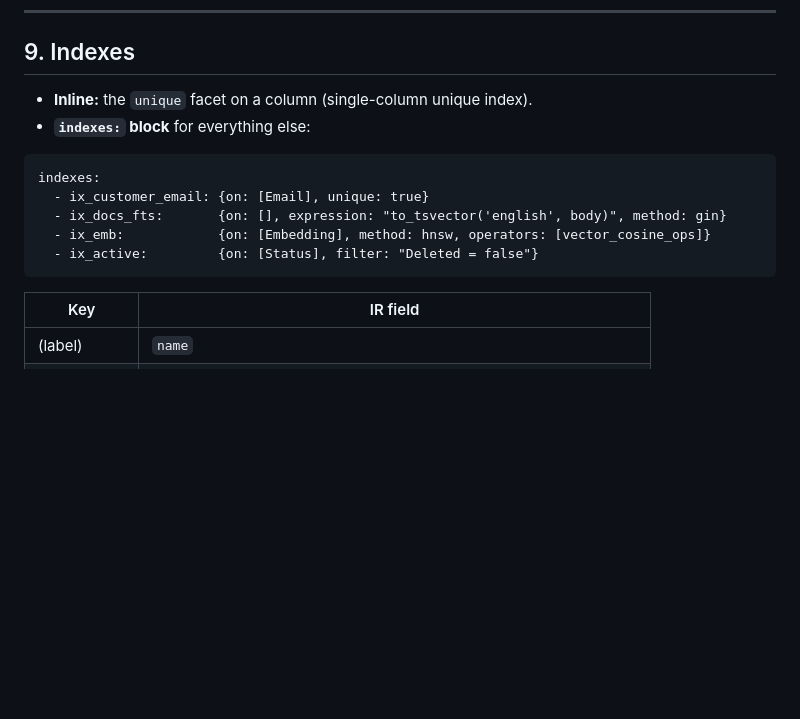
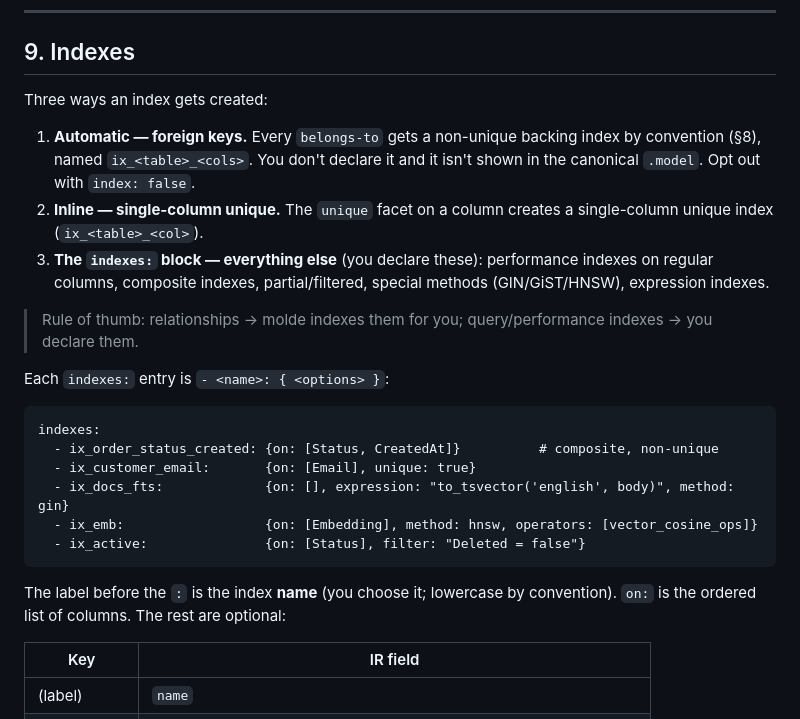
Before and after one commit to MAWESI-SAS/molde, a Markdown page: docs/molde-language-spec.md, the part around the change. Drawn GitHub-style; blank space fills up the shorter version.

````diff
--- a/docs/molde-language-spec.md
+++ b/docs/molde-language-spec.md
@@ -242,16 +242,33 @@ set of FKs.
 
 ## 9. Indexes
 
-- **Inline:** the `unique` facet on a column (single-column unique index).
-- **`indexes:` block** for everything else:
+Three ways an index gets created:
+
+1. **Automatic — foreign keys.** Every `belongs-to` gets a non-unique backing
+   index by convention (§8), named `ix_<table>_<cols>`. You don't declare it and
+   it isn't shown in the canonical `.model`. Opt out with `index: false`.
+2. **Inline — single-column unique.** The `unique` facet on a column creates a
+   single-column unique index (`ix_<table>_<col>`).
+3. **The `indexes:` block — everything else** (you declare these): performance
+   indexes on regular columns, composite indexes, partial/filtered, special
+   methods (GIN/GiST/HNSW), expression indexes.
+
+> Rule of thumb: relationships → molde indexes them for you; query/performance
+> indexes → you declare them.
+
+Each `indexes:` entry is `- <name>: { <options> }`:
 
 ```
 indexes:
-  - ix_customer_email: {on: [Email], unique: true}
-  - ix_docs_fts:       {on: [], expression: "to_tsvector('english', body)", method: gin}
-  - ix_emb:            {on: [Embedding], method: hnsw, operators: [vector_cosine_ops]}
-  - ix_active:         {on: [Status], filter: "Deleted = false"}
+  - ix_order_status_created: {on: [Status, CreatedAt]}          # composite, non-unique
+  - ix_customer_email:       {on: [Email], unique: true}
+  - ix_docs_fts:             {on: [], expression: "to_tsvector('english', body)", method: gin}
+  - ix_emb:                  {on: [Embedding], method: hnsw, operators: [vector_cosine_ops]}
+  - ix_active:               {on: [Status], filter: "Deleted = false"}
 ```
+
+The label before the `:` is the index **name** (you choose it; lowercase by
+convention). `on:` is the ordered list of columns. The rest are optional:
 
 | Key | IR field |
 |---|---|
````
Also changed, not shown: README.md (+25 -0 lines).
